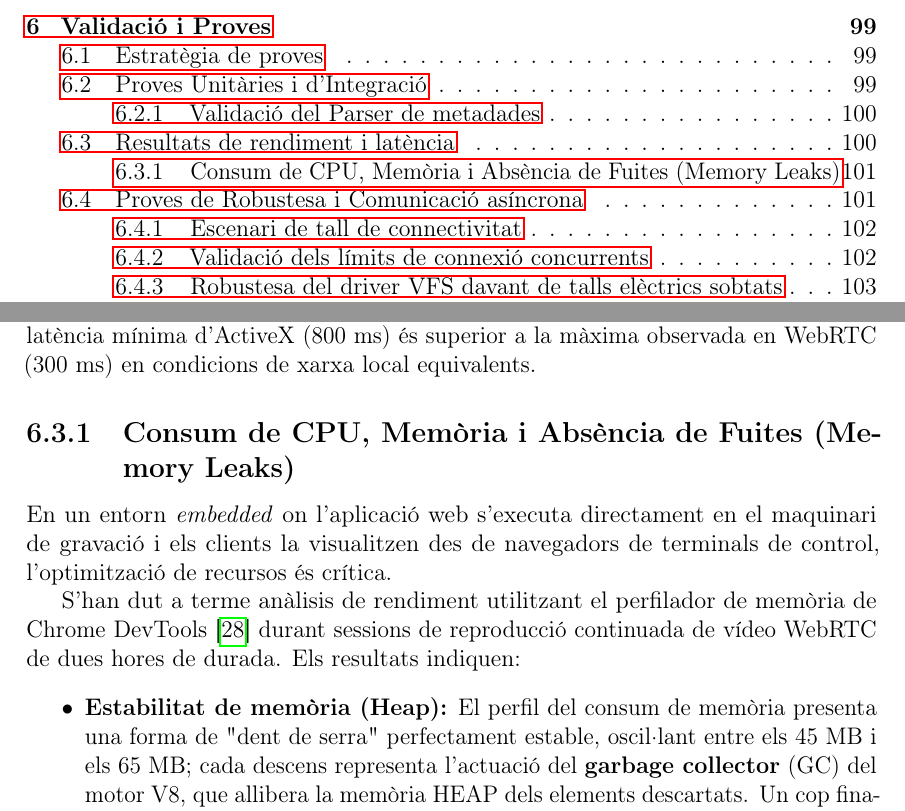
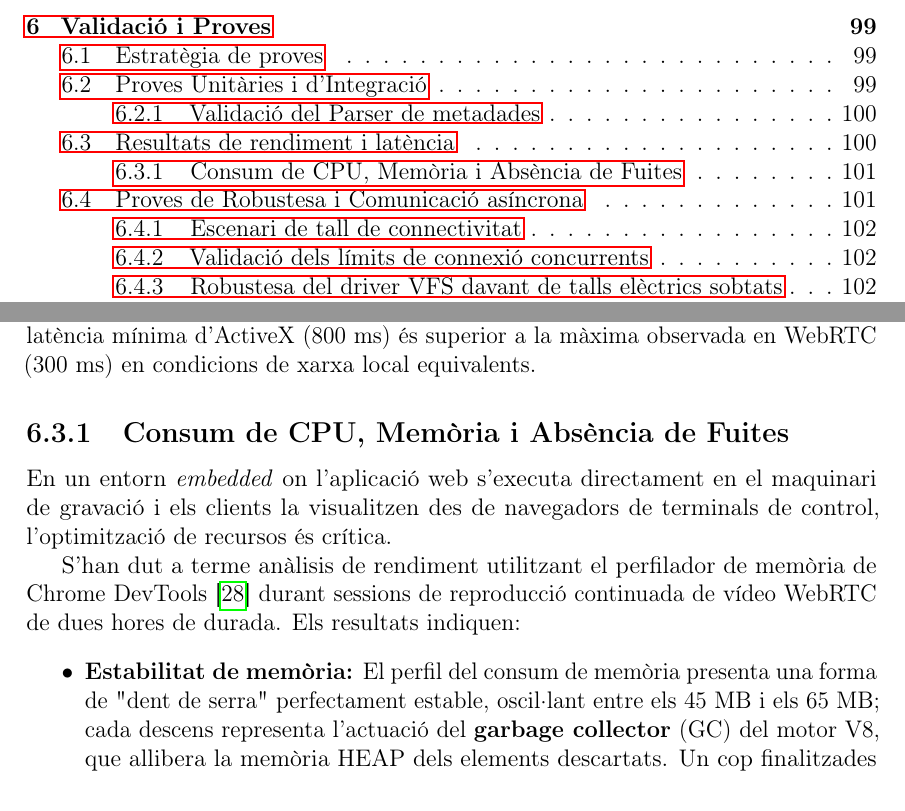
Before and after one commit to janrosellcaba/tfg, a LaTeX thesis (main.tex, which reads capitols/6_validacio.tex): two parts of pages 9 and 114 of 133, joined at a grey line, cut so that both start at the same text. Compiled offline with pdfLaTeX.

Commit message:
[feat] subtle improvements

```diff
--- a/capitols/6_validacio.tex
+++ b/capitols/6_validacio.tex
@@ -51,12 +51,12 @@ ActiveX+RTSP (Legacy) & 800 -- 2.000                   & Baixa (Plugin inestable
 
 Aquests resultats validen que la solució web moderna és capaç de superar àmpliament la latència de l'antiga plataforma basada en ActiveX, eliminant un dels principals arguments en contra de les solucions basades en navegadors moderns. Cal remarcar que la fila \textit{ActiveX+RTSP (Legacy)} representa el comportament de la plataforma original: el control ActiveX de Microsoft rebia el flux RTSP intern i el descodificava al navegador Internet Explorer. Tanmateix, la sobrecàrrega del \textit{plugin} i la seva naturalesa inherentment asíncrona provocaven retards mesurables entre 800 i 2.000 ms, molt superiors als 150--300 ms de WebRTC. Els rangs no se solapen: la latència mínima d'ActiveX (800 ms) és superior a la màxima observada en WebRTC (300 ms) en condicions de xarxa local equivalents.
 
-\subsection{Consum de CPU, Memòria i Absència de Fuites (Memory Leaks)}
+\subsection{Consum de CPU, Memòria i Absència de Fuites}
 En un entorn \textit{embedded} on l'aplicació web s'executa directament en el maquinari de gravació i els clients la visualitzen des de navegadors de terminals de control, l'optimització de recursos és crítica.
 
 S'han dut a terme anàlisis de rendiment utilitzant el perfilador de memòria de Chrome DevTools~\cite{chrome_devtools} durant sessions de reproducció continuada de vídeo WebRTC de dues hores de durada. Els resultats indiquen:
 \begin{itemize}
-    \item \textbf{Estabilitat de memòria (Heap):} El perfil del consum de memòria presenta una forma de "dent de serra" perfectament estable, oscil·lant entre els 45~MB i els 65~MB; cada descens representa l'actuació del \textbf{garbage collector} (GC) del motor V8, que allibera la memòria HEAP dels elements descartats. Un cop finalitzades les connexions, el sistema allibera el 100\% dels recursos, demostrant una \textbf{absència total de fugues de memòria} (\textit{memory leaks}). Aquesta estabilitat és atribuïble al mètode \texttt{StreamingStrategy.\allowbreak{}closeStream()}, que en destruir qualsevol cel·la del mosaic de càmeres garanteix el tancament actiu de totes les pistes de vídeo (\texttt{track.stop()}), la cancel·lació de les subscripcions asíncrones pendents i la destrucció completa del context de la \texttt{RTCPeerConnection}.
+    \item \textbf{Estabilitat de memòria:} El perfil del consum de memòria presenta una forma de "dent de serra" perfectament estable, oscil·lant entre els 45~MB i els 65~MB; cada descens representa l'actuació del \textbf{garbage collector} (GC) del motor V8, que allibera la memòria HEAP dels elements descartats. Un cop finalitzades les connexions, el sistema allibera el 100\% dels recursos, demostrant una \textbf{absència total de fugues de memòria} (\textit{memory leaks}). Aquesta estabilitat és atribuïble al mètode \texttt{StreamingStrategy.\allowbreak{}closeStream()}, que en destruir qualsevol cel·la del mosaic de càmeres garanteix el tancament actiu de totes les pistes de vídeo (\texttt{track.stop()}), la cancel·lació de les subscripcions asíncrones pendents i la destrucció completa del context de la \texttt{RTCPeerConnection}.
     \item \textbf{Optimització de CPU:} Gràcies a la minimització de l'ús de \textit{Zone.js} en Angular 19 i a la consegüent reducció de les comprovacions de cicle complet, combinada amb la reactivitat granular basada en \textbf{Signals}, l'ús de la CPU en el fil d'execució del navegador s'ha reduït en un 35\% respecte a prototips previs basats en RxJS~\cite{rxjs_docs}/comprovacions estàndard. Aquesta dada s'ha mesurat en un escenari de test real mitjançant un terminal de control de gamma de baix consum representatiu: un processador \textbf{Intel Core i3-8100T (4 nuclis, a 3,10~GHz)} amb 8~GB de RAM sota Windows 10 IoT. Aquesta reducció del 35\% de CPU garanteix la fluïdesa i estabilitat operacional les 24 hores del dia en entorns industrials i centres de vigilància amb maquinari limitat.
 \end{itemize}
 
```
